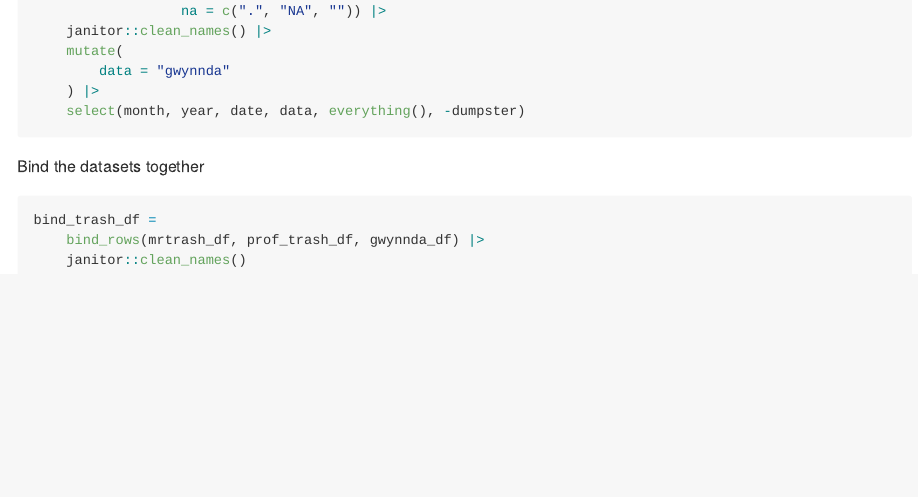
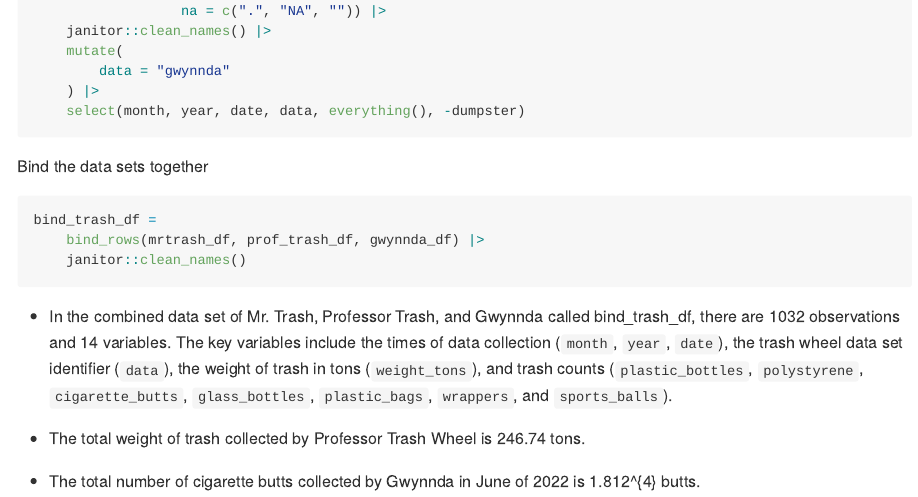
Before and after one commit to kinowatanabe/p8105_hw2_kw3180, an R Markdown document (p8105_hw2_kw3180.Rmd): the page in a window 1100 px wide, from 2940 px down. The pictures show the output file p8105_hw2_kw3180.md that the author committed with the source, drawn offline in the style of GitHub.

Commit message:
wrote inline comments for q2 about what I see in the combined dataset

````diff
--- a/p8105_hw2_kw3180.Rmd
+++ b/p8105_hw2_kw3180.Rmd
@@ -119,10 +119,17 @@ gwynnda_df =
     select(month, year, date, data, everything(), -dumpster)
 ```
 
-Bind the datasets together
+Bind the data sets together
 
 ```{r}
 bind_trash_df =
     bind_rows(mrtrash_df, prof_trash_df, gwynnda_df) |>
     janitor::clean_names()
 ```
+
+* In the combined data set of Mr. Trash, Professor Trash, and Gwynnda called bind_trash_df, there are `r nrow(bind_trash_df)` observations and `r ncol(bind_trash_df)` variables. The key variables include the times of data collection (`month`, `year`, `date`), the trash wheel data set identifier (`data`), the weight of trash in tons (`weight_tons`), and trash counts (`plastic_bottles`, `polystyrene`, `cigarette_butts`, `glass_bottles`, `plastic_bags`, `wrappers`, and `sports_balls`).
+
+* The total weight of trash collected by Professor Trash Wheel is `r bind_trash_df |> filter(data == "prof_trash") |> summarise(total_weight = sum(weight_tons, na.rm = TRUE))|> pull(total_weight)` tons.
+
+* The total number of cigarette butts collected by Gwynnda in June of 2022 is
+`r bind_trash_df |>  filter(data == "gwynnda", year == 2022, month == "June") |>  summarise(cignum = sum(cigarette_butts, na.rm = TRUE)) |> pull(cignum)` butts.
````
Also changed, not shown: p8105_hw2_kw3180.md, p8105_hw2_kw3180.Rmd (2 more changed lines).
